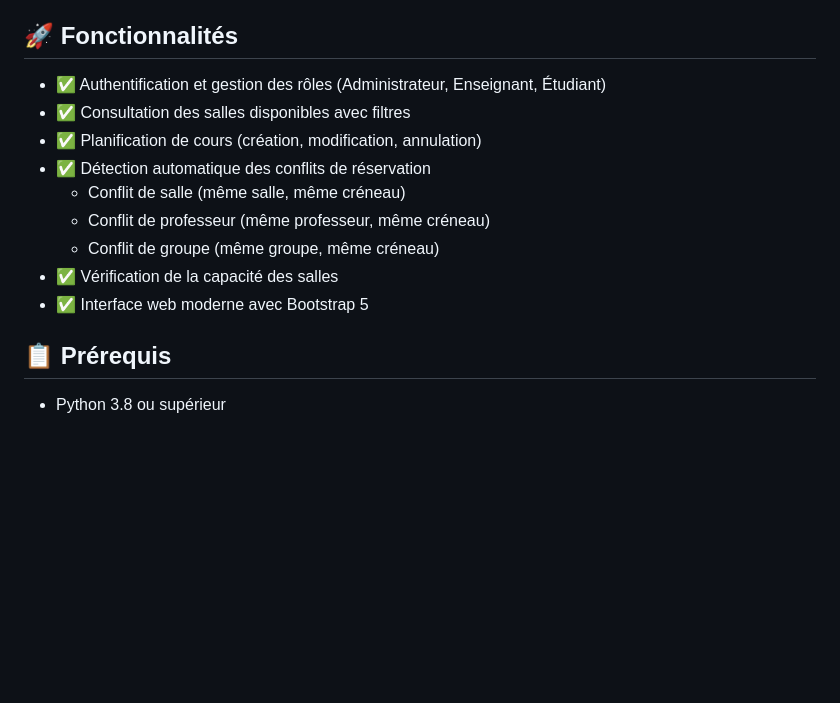
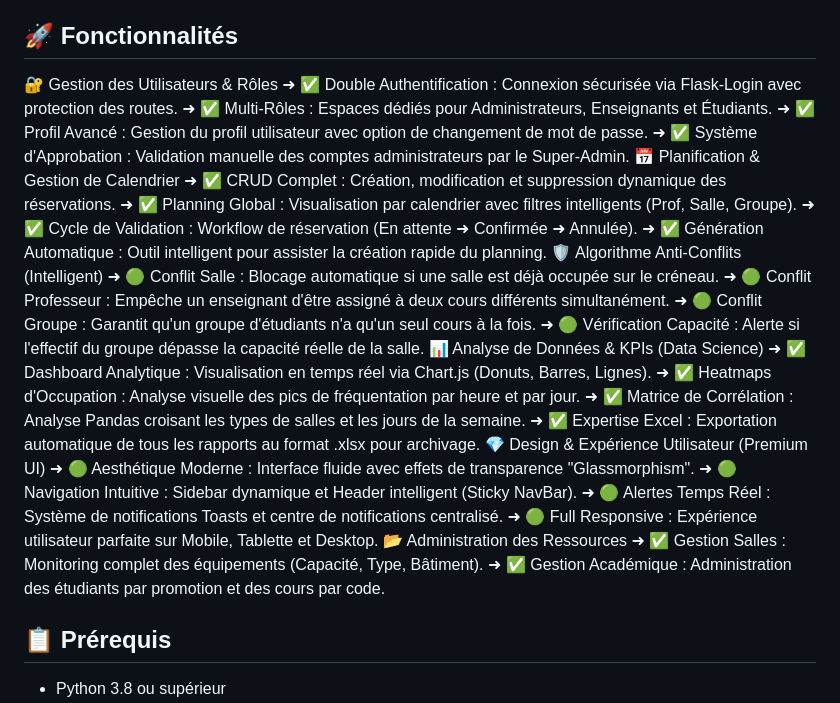
Before and after one commit to redahmd/Hestim-Schedule, a Markdown page: README.md, the part around the change. Rendered like a GitHub page; blank space fills up the shorter version.

```diff
--- a/README.md
+++ b/README.md
@@ -4,15 +4,34 @@ Application web de gestion et réservation de salles pour la planification autom
 
 ## 🚀 Fonctionnalités
 
-- ✅ Authentification et gestion des rôles (Administrateur, Enseignant, Étudiant)
-- ✅ Consultation des salles disponibles avec filtres
-- ✅ Planification de cours (création, modification, annulation)
-- ✅ Détection automatique des conflits de réservation
-  - Conflit de salle (même salle, même créneau)
-  - Conflit de professeur (même professeur, même créneau)
-  - Conflit de groupe (même groupe, même créneau)
-- ✅ Vérification de la capacité des salles
-- ✅ Interface web moderne avec Bootstrap 5
+🔐 Gestion des Utilisateurs & Rôles
+➜ ✅ Double Authentification : Connexion sécurisée via Flask-Login avec protection des routes.
+➜ ✅ Multi-Rôles : Espaces dédiés pour Administrateurs, Enseignants et Étudiants.
+➜ ✅ Profil Avancé : Gestion du profil utilisateur avec option de changement de mot de passe.
+➜ ✅ Système d'Approbation : Validation manuelle des comptes administrateurs par le Super-Admin.
+📅 Planification & Gestion de Calendrier
+➜ ✅ CRUD Complet : Création, modification et suppression dynamique des réservations.
+➜ ✅ Planning Global : Visualisation par calendrier avec filtres intelligents (Prof, Salle, Groupe).
+➜ ✅ Cycle de Validation : Workflow de réservation (En attente ➜ Confirmée ➜ Annulée).
+➜ ✅ Génération Automatique : Outil intelligent pour assister la création rapide du planning.
+🛡️ Algorithme Anti-Conflits (Intelligent)
+➜ 🟢 Conflit Salle : Blocage automatique si une salle est déjà occupée sur le créneau.
+➜ 🟢 Conflit Professeur : Empêche un enseignant d'être assigné à deux cours différents simultanément.
+➜ 🟢 Conflit Groupe : Garantit qu'un groupe d'étudiants n'a qu'un seul cours à la fois.
+➜ 🟢 Vérification Capacité : Alerte si l'effectif du groupe dépasse la capacité réelle de la salle.
+📊 Analyse de Données & KPIs (Data Science)
+➜ ✅ Dashboard Analytique : Visualisation en temps réel via Chart.js (Donuts, Barres, Lignes).
+➜ ✅ Heatmaps d'Occupation : Analyse visuelle des pics de fréquentation par heure et par jour.
+➜ ✅ Matrice de Corrélation : Analyse Pandas croisant les types de salles et les jours de la semaine.
+➜ ✅ Expertise Excel : Exportation automatique de tous les rapports au format .xlsx pour archivage.
+💎 Design & Expérience Utilisateur (Premium UI)
+➜ 🟢 Aesthétique Moderne : Interface fluide avec effets de transparence "Glassmorphism".
+➜ 🟢 Navigation Intuitive : Sidebar dynamique et Header intelligent (Sticky NavBar).
+➜ 🟢 Alertes Temps Réel : Système de notifications Toasts et centre de notifications centralisé.
+➜ 🟢 Full Responsive : Expérience utilisateur parfaite sur Mobile, Tablette et Desktop.
+📂 Administration des Ressources
+➜ ✅ Gestion Salles : Monitoring complet des équipements (Capacité, Type, Bâtiment).
+➜ ✅ Gestion Académique : Administration des étudiants par promotion et des cours par code.
 
 ## 📋 Prérequis
 
```
